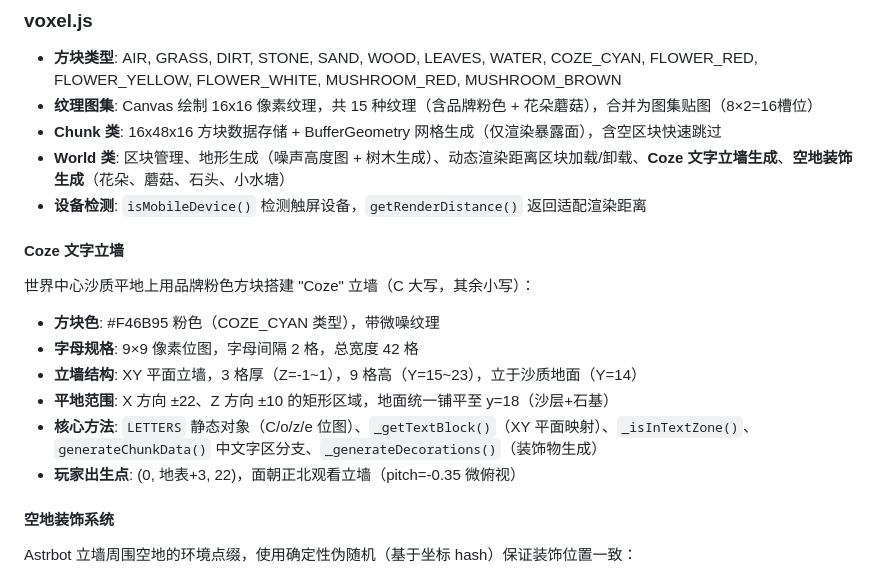
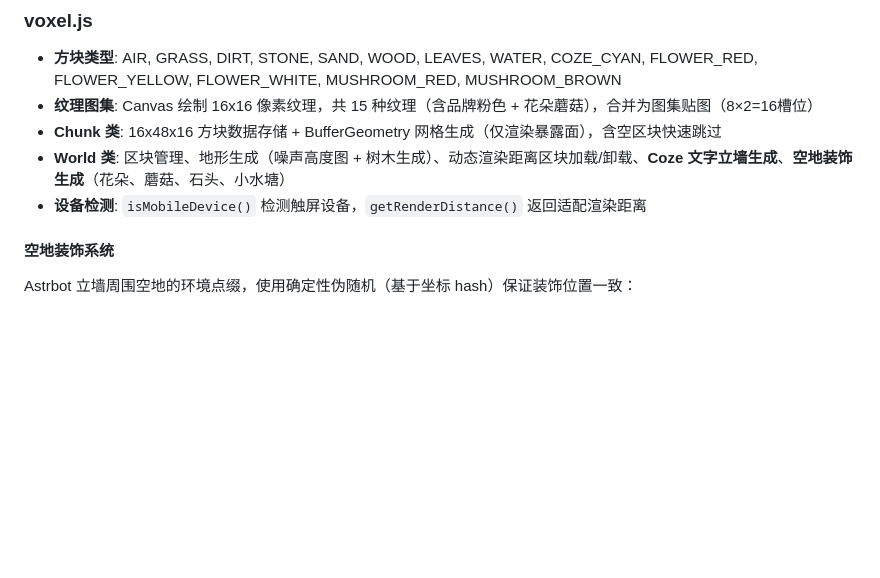
Before and after one commit to Zhalslar/astrbot_plugin_minecraft, a Markdown page: README.md, the part around one of its changes. Rendered like a GitHub page; blank space fills up the shorter version.

```diff
--- a/README.md
+++ b/README.md
@@ -38,17 +43,6 @@ js/game.js          # 游戏主模块：玩家控制、TouchController、物理
 - **Chunk 类**: 16x48x16 方块数据存储 + BufferGeometry 网格生成（仅渲染暴露面），含空区块快速跳过
 - **World 类**: 区块管理、地形生成（噪声高度图 + 树木生成）、动态渲染距离区块加载/卸载、**Coze 文字立墙生成**、**空地装饰生成**（花朵、蘑菇、石头、小水塘）
 - **设备检测**: `isMobileDevice()` 检测触屏设备，`getRenderDistance()` 返回适配渲染距离
-
-#### Coze 文字立墙
-
-世界中心沙质平地上用品牌粉色方块搭建 "Coze" 立墙（C 大写，其余小写）：
-
-- **方块色**: #F46B95 粉色（COZE_CYAN 类型），带微噪纹理
-- **字母规格**: 9×9 像素位图，字母间隔 2 格，总宽度 42 格
-- **立墙结构**: XY 平面立墙，3 格厚（Z=-1~1），9 格高（Y=15~23），立于沙质地面（Y=14）
-- **平地范围**: X 方向 ±22、Z 方向 ±10 的矩形区域，地面统一铺平至 y=18（沙层+石基）
-- **核心方法**: `LETTERS` 静态对象（C/o/z/e 位图）、`_getTextBlock()`（XY 平面映射）、`_isInTextZone()`、`generateChunkData()` 中文字区分支、`_generateDecorations()`（装饰物生成）
-- **玩家出生点**: (0, 地表+3, 22)，面朝正北观看立墙（pitch=-0.35 微俯视）
 
 #### 空地装饰系统
 
```
Also changed, not shown: other parts of README.md (+5 -0 lines).
